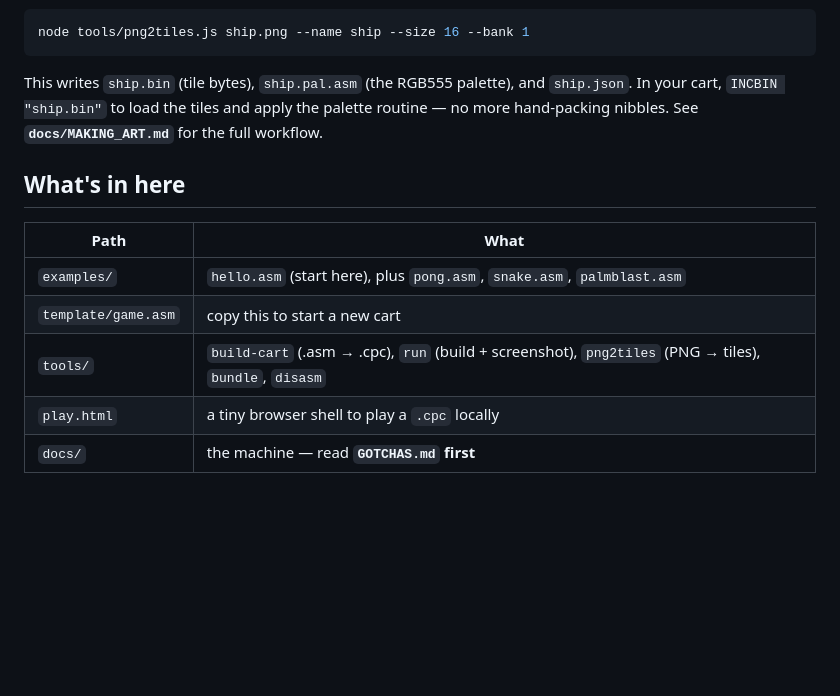
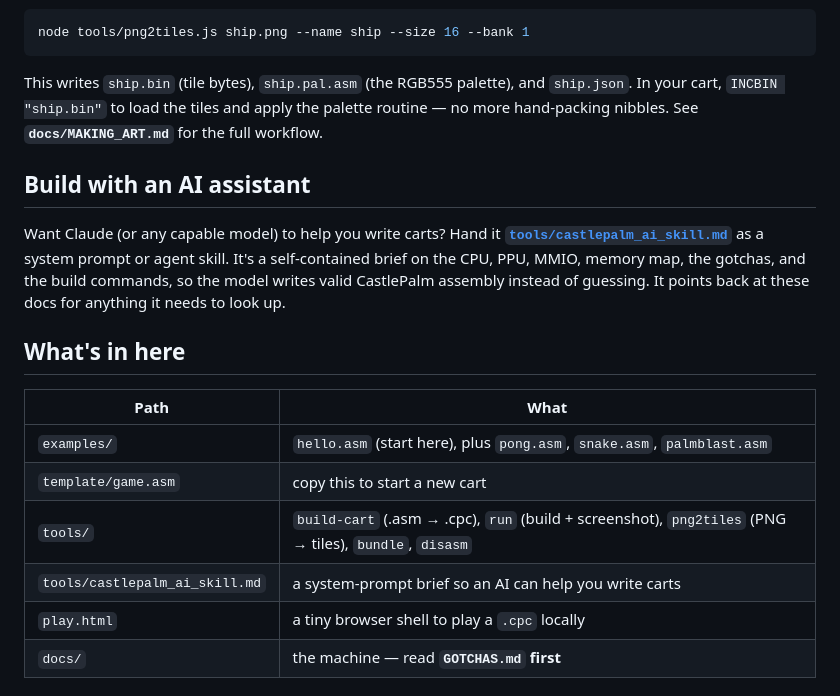
Before and after one commit to EdwardAThomson/castlepalm-sdk, a Markdown page: README.md, the part around the change. Rendered like a GitHub page; blank space fills up the shorter version.

```diff
--- a/README.md
+++ b/README.md
@@ -59,6 +59,14 @@ This writes `ship.bin` (tile bytes), `ship.pal.asm` (the RGB555 palette), and
 palette routine — no more hand-packing nibbles. See **`docs/MAKING_ART.md`** for
 the full workflow.
 
+## Build with an AI assistant
+
+Want Claude (or any capable model) to help you write carts? Hand it
+**[`tools/castlepalm_ai_skill.md`](tools/castlepalm_ai_skill.md)** as a system prompt
+or agent skill. It's a self-contained brief on the CPU, PPU, MMIO, memory map, the
+gotchas, and the build commands, so the model writes valid CastlePalm assembly instead
+of guessing. It points back at these docs for anything it needs to look up.
+
 ## What's in here
 
 | Path | What |
@@ -66,6 +74,7 @@ the full workflow.
 | `examples/` | `hello.asm` (start here), plus `pong.asm`, `snake.asm`, `palmblast.asm` |
 | `template/game.asm` | copy this to start a new cart |
 | `tools/` | `build-cart` (.asm → .cpc), `run` (build + screenshot), `png2tiles` (PNG → tiles), `bundle`, `disasm` |
+| `tools/castlepalm_ai_skill.md` | a system-prompt brief so an AI can help you write carts |
 | `play.html` | a tiny browser shell to play a `.cpc` locally |
 | `docs/` | the machine — read **`GOTCHAS.md` first** |
 
```
Also changed, not shown: tools/castlepalm_ai_skill.md (added, +172 -0 lines).
